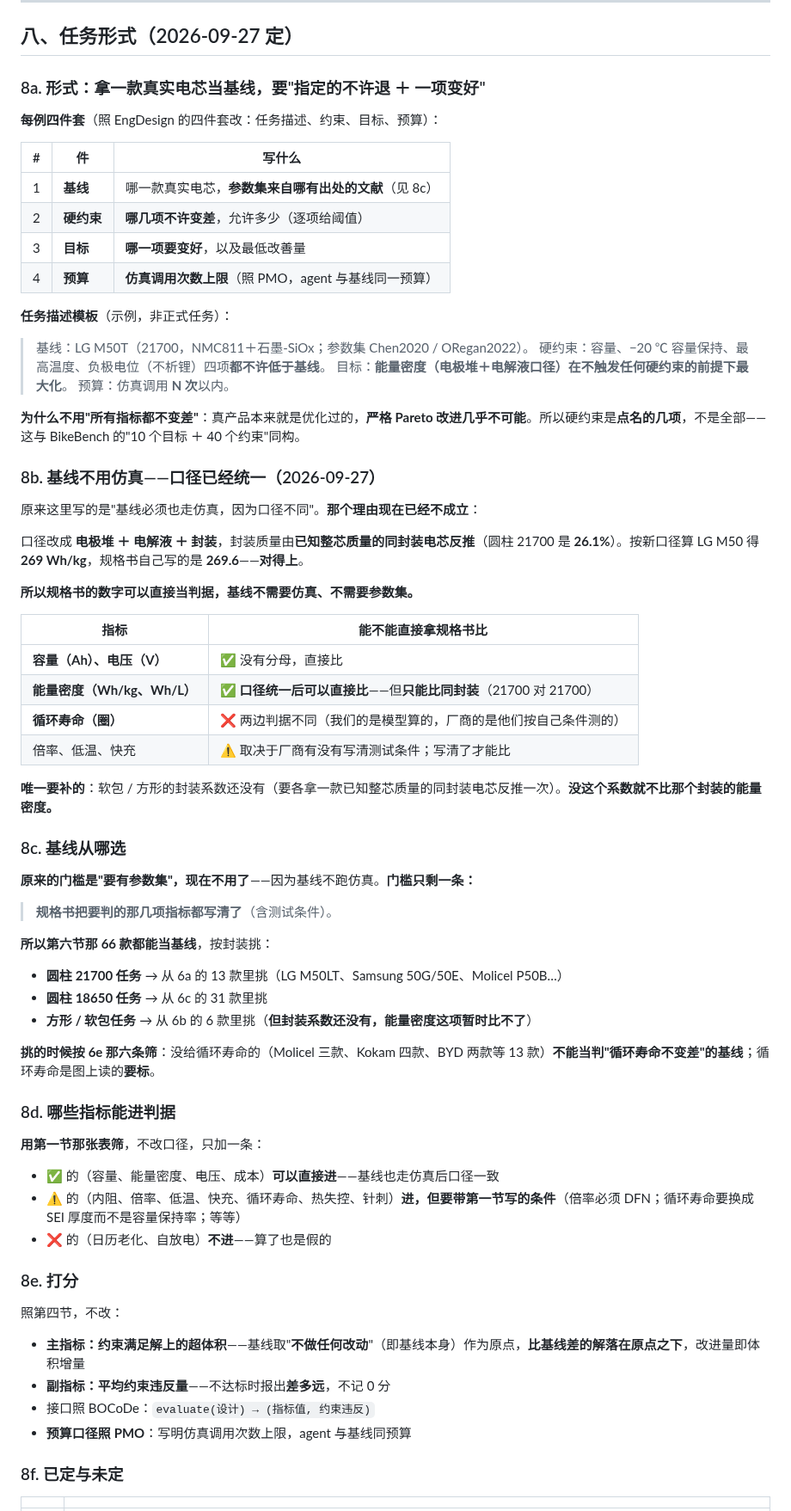
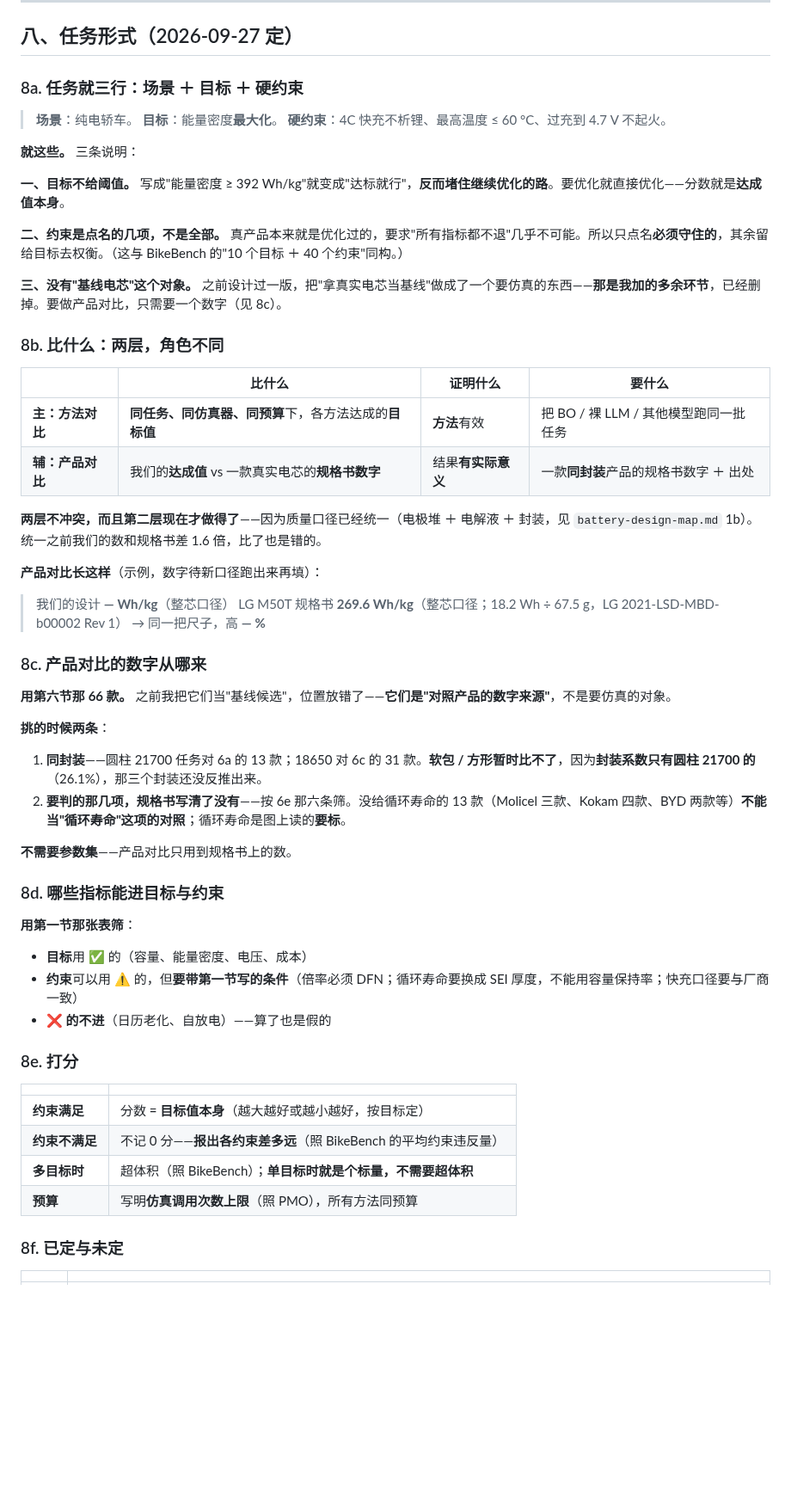
Before and after one commit to wangyuanxty/BatteryDesignAgent, a Markdown page: docs/experiment-design-v2.md, the part around one of its changes. Shown at 86% size. GitHub-like rendering; blank space fills up the shorter version.

Commit message:
docs: 重写第八节——任务 = 场景 + 目标 + 硬约束；删掉"基线对象"
用户两轮追问把这个说清楚了：
  "你说的基线究竟是什么？定什么目标值？我们不是要比别人指标好就行吗？
   只要有个优化方向不就行了吗？有这么复杂吗？"

确认是我搞复杂了。基线对象和阈值都是我加的，用户要的只是"优化方向 + 约束"。

8a 任务就三行：场景 / 目标（最大化，不给阈值）/ 硬约束（点名的几项，不是全部）
   目标不给阈值——写成"≥ 某数"就变成达标就行，反而堵住继续优化
   删掉"基线电芯"这个对象（此前设计过一版把它做成要仿真的东西，是多余环节）

8b 比什么是两层，角色不同：
   主：方法对比——同任务同仿真器同预算，比各方法达成的目标值，证明方法有效
   辅：产品对比——我们的达成值 vs 一款真实电芯的规格书数字，证明结果有实际意义
   第二层现在才做得了，因为质量口径刚统一（统一前差 1.6 倍，比了也是错的）

8c 产品对比的数字来源：第六节那 66 款。
   之前当成"基线候选"是位置放错了——它们是"对照产品的数字来源"，不是要仿真的对象。
   两条挑选条件：同封装（21700 对 21700；软包/方形暂时比不了，封装系数还没有）、
   要判的那几项规格书写清了没有（按 6e 六条筛）。不需要参数集。

8d 判据筛选沿用第一节那张表（目标用 ✅、约束可用 ⚠️ 但要带条件、❌ 不进）
8e 打分：约束满足时分数就是目标值本身；不满足时报差多远；单目标时不需要超体积
8f 未定：选哪几个场景、软包/方形封装系数、是否作为基准发布

另：正文里"基线不用仿真"的指引改为"场景 ＋ 目标 ＋ 约束，无基线对象"。

```diff
--- a/docs/experiment-design-v2.md
+++ b/docs/experiment-design-v2.md
@@ -295,73 +295,62 @@
 
 ## 八、任务形式（2026-09-27 定）
 
-### 8a. 形式：拿一款真实电芯当基线，要"指定的不许退 ＋ 一项变好"
+### 8a. 任务就三行：场景 ＋ 目标 ＋ 硬约束
 
-**每例四件套**（照 EngDesign 的四件套改：任务描述、约束、目标、预算）：
+> **场景**：纯电轿车。
+> **目标**：能量密度**最大化**。
+> **硬约束**：4C 快充不析锂、最高温度 ≤ 60 °C、过充到 4.7 V 不起火。
 
-| # | 件 | 写什么 |
-|---|---|---|
-| 1 | **基线** | 哪一款真实电芯，**参数集来自哪有出处的文献**（见 8c） |
-| 2 | **硬约束** | **哪几项不许变差**，允许多少（逐项给阈值） |
-| 3 | **目标** | **哪一项要变好**，以及最低改善量 |
-| 4 | **预算** | **仿真调用次数上限**（照 PMO，agent 与基线同一预算） |
+**就这些。** 三条说明：
 
-**任务描述模板**（示例，非正式任务）：
+**一、目标不给阈值。** 写成"能量密度 ≥ 392 Wh/kg"就变成"达标就行"，**反而堵住继续优化的路**。要优化就直接优化——分数就是**达成值本身**。
 
-> 基线：LG M50T（21700，NMC811＋石墨-SiOx；参数集 Chen2020 / ORegan2022）。
-> 硬约束：容量、−20 ℃ 容量保持、最高温度、负极电位（不析锂）四项**都不许低于基线**。
-> 目标：**能量密度（电极堆＋电解液口径）在不触发任何硬约束的前提下最大化**。
-> 预算：仿真调用 **N 次**以内。
+**二、约束是点名的几项，不是全部。** 真产品本来就是优化过的，要求"所有指标都不退"几乎不可能。所以只点名**必须守住的**，其余留给目标去权衡。（这与 BikeBench 的"10 个目标 ＋ 40 个约束"同构。）
 
-**为什么不用"所有指标都不变差"**：真产品本来就是优化过的，**严格 Pareto 改进几乎不可能**。所以硬约束是**点名的几项**，不是全部——这与 BikeBench 的"10 个目标 ＋ 40 个约束"同构。
+**三、没有"基线电芯"这个对象。** 之前设计过一版，把"拿真实电芯当基线"做成了一个要仿真的东西——**那是我加的多余环节**，已经删掉。要做产品对比，只需要一个数字（见 8c）。
 
-### 8b. 基线**不用**仿真——口径已经统一（2026-09-27）
+### 8b. 比什么：两层，角色不同
 
-原来这里写的是"基线必须也走仿真，因为口径不同"。**那个理由现在已经不成立**：
+| | 比什么 | 证明什么 | 要什么 |
+|---|---|---|---|
+| **主：方法对比** | **同任务、同仿真器、同预算**下，各方法达成的**目标值** | **方法**有效 | 把 BO / 裸 LLM / 其他模型跑同一批任务 |
+| **辅：产品对比** | 我们的**达成值** vs 一款真实电芯的**规格书数字** | 结果**有实际意义** | 一款**同封装**产品的规格书数字 ＋ 出处 |
 
-口径改成 **电极堆 ＋ 电解液 ＋ 封装**，封装质量由**已知整芯质量的同封装电芯反推**（圆柱 21700 是 **26.1%**）。按新口径算 LG M50 得 **269 Wh/kg**，规格书自己写的是 **269.6**——**对得上**。
+**两层不冲突，而且第二层现在才做得了**——因为质量口径已经统一（电极堆 ＋ 电解液 ＋ 封装，见 `battery-design-map.md` 1b）。统一之前我们的数和规格书差 1.6 倍，比了也是错的。
 
-**所以规格书的数字可以直接当判据，基线不需要仿真、不需要参数集。**
+**产品对比长这样**（示例，数字待新口径跑出来再填）：
 
-| 指标 | 能不能直接拿规格书比 |
-|---|---|
-| **容量（Ah）、电压（V）** | ✅ 没有分母，直接比 |
-| **能量密度（Wh/kg、Wh/L）** | ✅ **口径统一后可以直接比**——但**只能比同封装**（21700 对 21700） |
-| **循环寿命（圈）** | ❌ 两边判据不同（我们的是模型算的，厂商的是他们按自己条件测的） |
-| 倍率、低温、快充 | ⚠️ 取决于厂商有没有写清测试条件；写清了才能比 |
+> 我们的设计 **— Wh/kg**（整芯口径）
+> LG M50T 规格书 **269.6 Wh/kg**（整芯口径；18.2 Wh ÷ 67.5 g，LG 2021-LSD-MBD-b00002 Rev 1）
+> → 同一把尺子，高 **— %**
 
-**唯一要补的**：软包 / 方形的封装系数还没有（要各拿一款已知整芯质量的同封装电芯反推一次）。**没这个系数就不比那个封装的能量密度。**
+### 8c. 产品对比的数字从哪来
 
-### 8c. 基线从哪选
+**用第六节那 66 款。** 之前我把它们当"基线候选"，位置放错了——**它们是"对照产品的数字来源"**，不是要仿真的对象。
 
-**原来的门槛是"要有参数集"，现在不用了**——因为基线不跑仿真。**门槛只剩一条：**
+**挑的时候两条**：
 
-> **规格书把要判的那几项指标都写清了**（含测试条件）。
+1. **同封装**——圆柱 21700 任务对 6a 的 13 款；18650 对 6c 的 31 款。**软包 / 方形暂时比不了**，因为**封装系数只有圆柱 21700 的**（26.1%），那三个封装还没反推出来。
+2. **要判的那几项，规格书写清了没有**——按 6e 那六条筛。没给循环寿命的 13 款（Molicel 三款、Kokam 四款、BYD 两款等）**不能当"循环寿命"这项的对照**；循环寿命是图上读的**要标**。
 
-**所以第六节那 66 款都能当基线**，按封装挑：
+**不需要参数集**——产品对比只用到规格书上的数。
 
-- **圆柱 21700 任务** → 从 6a 的 13 款里挑（LG M50LT、Samsung 50G/50E、Molicel P50B…）
-- **圆柱 18650 任务** → 从 6c 的 31 款里挑
-- **方形 / 软包任务** → 从 6b 的 6 款里挑（**但封装系数还没有，能量密度这项暂时比不了**）
+### 8d. 哪些指标能进目标与约束
 
-**挑的时候按 6e 那六条筛**：没给循环寿命的（Molicel 三款、Kokam 四款、BYD 两款等 13 款）**不能当判"循环寿命不变差"的基线**；循环寿命是图上读的**要标**。
+**用第一节那张表筛**：
 
-### 8d. 哪些指标能进判据
-
-**用第一节那张表筛**，不改口径，只加一条：
-
-- ✅ 的（容量、能量密度、电压、成本）**可以直接进**——基线也走仿真后口径一致
-- ⚠️ 的（内阻、倍率、低温、快充、循环寿命、热失控、针刺）**进，但要带第一节写的条件**（倍率必须 DFN；循环寿命要换成 SEI 厚度而不是容量保持率；等等）
-- ❌ 的（日历老化、自放电）**不进**——算了也是假的
+- **目标**用 ✅ 的（容量、能量密度、电压、成本）
+- **约束**可以用 ⚠️ 的，但**要带第一节写的条件**（倍率必须 DFN；循环寿命要换成 SEI 厚度，不能用容量保持率；快充口径要与厂商一致）
+- **❌ 的不进**（日历老化、自放电）——算了也是假的
 
 ### 8e. 打分
 
-照第四节，不改：
-
-- **主指标：约束满足解上的超体积**——基线取"**不做任何改动**"（即基线本身）作为原点，**比基线差的解落在原点之下**，改进量即体积增量
-- **副指标：平均约束违反量**——不达标时报出**差多远**，不记 0 分
-- 接口照 BOCoDe：`evaluate(设计) → (指标值, 约束违反)`
-- **预算口径照 PMO**：写明仿真调用次数上限，agent 与基线同预算
+| | |
+|---|---|
+| **约束满足** | 分数 = **目标值本身**（越大越好或越小越好，按目标定） |
+| **约束不满足** | 不记 0 分——**报出各约束差多远**（照 BikeBench 的平均约束违反量） |
+| **多目标时** | 超体积（照 BikeBench）；**单目标时就是个标量，不需要超体积** |
+| **预算** | 写明**仿真调用次数上限**（照 PMO），所有方法同预算 |
 
 ### 8f. 已定与未定
 
```
Also changed, not shown: other parts of docs/experiment-design-v2.md (+3 -3 lines).
